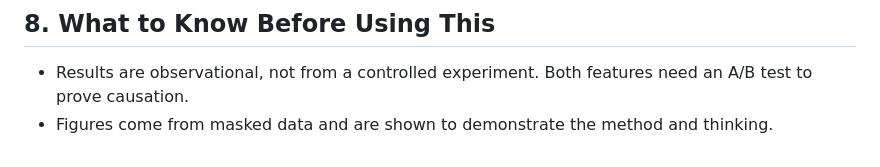
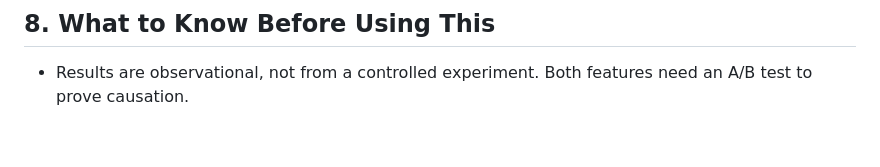
Before and after one commit to AliaaSakr/data-analyst-portfolio, a Markdown page: 01-logistics-feature-impact-analysis/README.md, the part around the change. GitHub-like rendering.

```diff
--- a/01-logistics-feature-impact-analysis/README.md
+++ b/01-logistics-feature-impact-analysis/README.md
@@ -81,4 +81,3 @@ The team needed to know: **did each feature work, and should they keep investing
 ## 8. What to Know Before Using This
 
 - Results are observational, not from a controlled experiment. Both features need an A/B test to prove causation.
-- Figures come from masked data and are shown to demonstrate the method and thinking.
```
